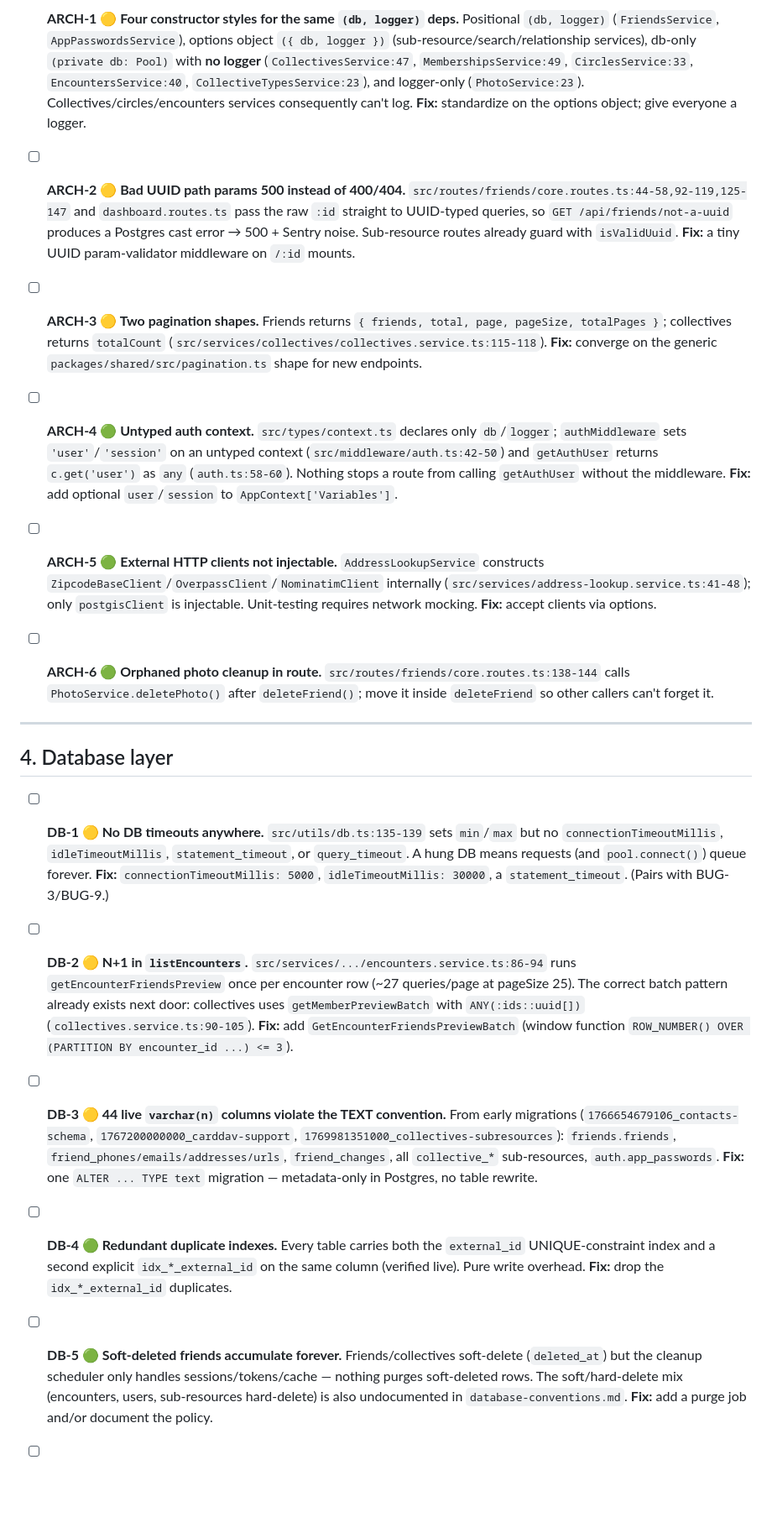
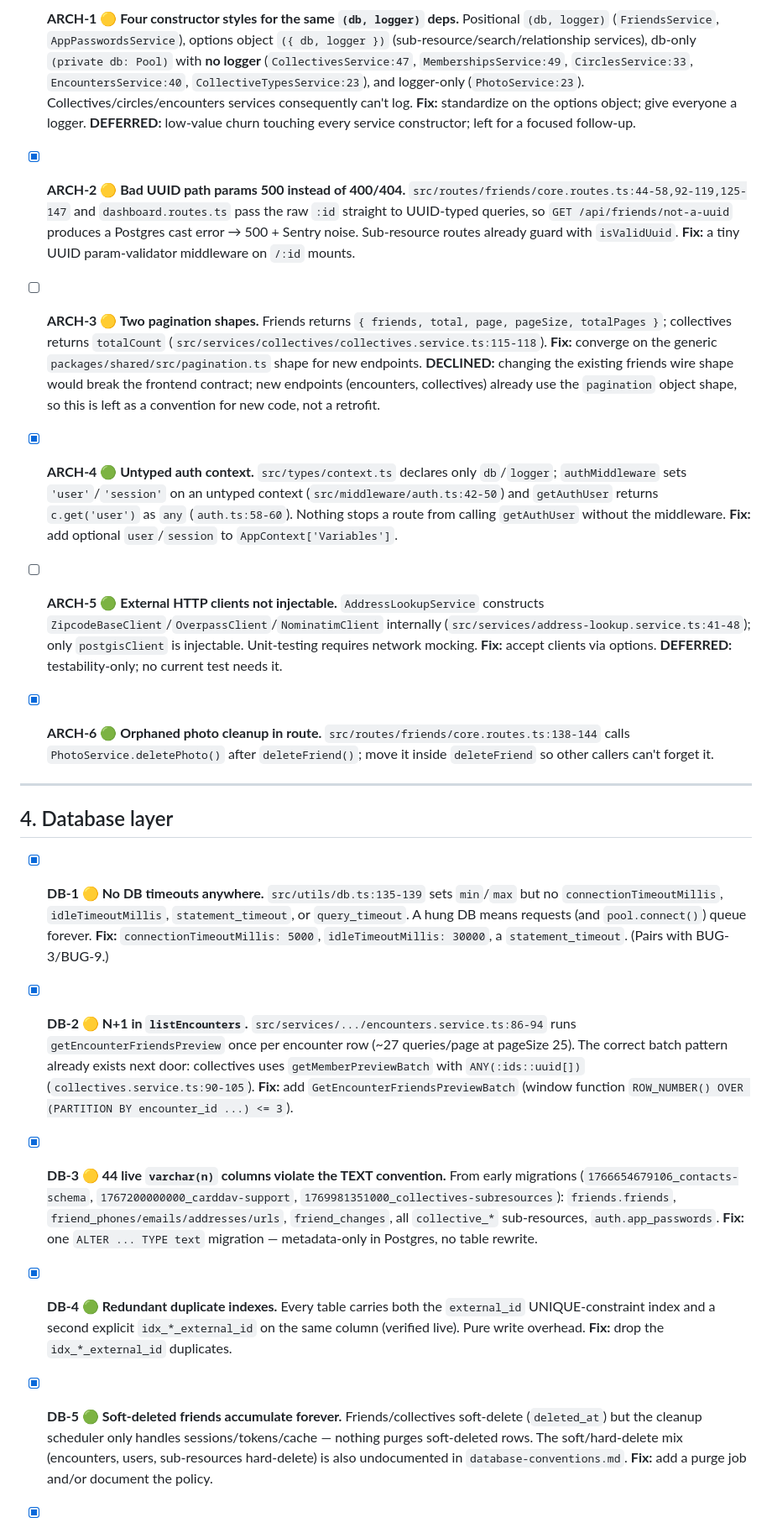
Before and after one commit to datenknoten/freundebuch, a Markdown page: docs/reviews/2026-06-13-backend-review.md, the part around one of its changes. Shown at 84% size. Rendered like a GitHub page; blank space fills up the shorter version.

```diff
--- a/docs/reviews/2026-06-13-backend-review.md
+++ b/docs/reviews/2026-06-13-backend-review.md
@@ -60,27 +62,27 @@ Legend: 🔴 high · 🟡 medium · 🟢 low
 
-- [ ] **ARCH-1 🟡 Four constructor styles for the same `(db, logger)` deps.** Positional `(db, logger)` (`FriendsService`, `AppPasswordsService`), options object `({ db, logger })` (sub-resource/search/relationship services), db-only `(private db: Pool)` with **no logger** (`CollectivesService:47`, `MembershipsService:49`, `CirclesService:33`, `EncountersService:40`, `CollectiveTypesService:23`), and logger-only (`PhotoService:23`). Collectives/circles/encounters services consequently can't log. **Fix:** standardize on the options object; give everyone a logger.
+- [ ] **ARCH-1 🟡 Four constructor styles for the same `(db, logger)` deps.** Positional `(db, logger)` (`FriendsService`, `AppPasswordsService`), options object `({ db, logger })` (sub-resource/search/relationship services), db-only `(private db: Pool)` with **no logger** (`CollectivesService:47`, `MembershipsService:49`, `CirclesService:33`, `EncountersService:40`, `CollectiveTypesService:23`), and logger-only (`PhotoService:23`). Collectives/circles/encounters services consequently can't log. **Fix:** standardize on the options object; give everyone a logger. **DEFERRED:** low-value churn touching every service constructor; left for a focused follow-up.
 
-- [ ] **ARCH-2 🟡 Bad UUID path params 500 instead of 400/404.** `src/routes/friends/core.routes.ts:44-58,92-119,125-147` and `dashboard.routes.ts` pass the raw `:id` straight to UUID-typed queries, so `GET /api/friends/not-a-uuid` produces a Postgres cast error → 500 + Sentry noise. Sub-resource routes already guard with `isValidUuid`. **Fix:** a tiny UUID param-validator middleware on `/:id` mounts.
+- [x] **ARCH-2 🟡 Bad UUID path params 500 instead of 400/404.** `src/routes/friends/core.routes.ts:44-58,92-119,125-147` and `dashboard.routes.ts` pass the raw `:id` straight to UUID-typed queries, so `GET /api/friends/not-a-uuid` produces a Postgres cast error → 500 + Sentry noise. Sub-resource routes already guard with `isValidUuid`. **Fix:** a tiny UUID param-validator middleware on `/:id` mounts.
 
-- [ ] **ARCH-3 🟡 Two pagination shapes.** Friends returns `{ friends, total, page, pageSize, totalPages }`; collectives returns `totalCount` (`src/services/collectives/collectives.service.ts:115-118`). **Fix:** converge on the generic `packages/shared/src/pagination.ts` shape for new endpoints.
+- [ ] **ARCH-3 🟡 Two pagination shapes.** Friends returns `{ friends, total, page, pageSize, totalPages }`; collectives returns `totalCount` (`src/services/collectives/collectives.service.ts:115-118`). **Fix:** converge on the generic `packages/shared/src/pagination.ts` shape for new endpoints. **DECLINED:** changing the existing friends wire shape would break the frontend contract; new endpoints (encounters, collectives) already use the `pagination` object shape, so this is left as a convention for new code, not a retrofit.
 
-- [ ] **ARCH-4 🟢 Untyped auth context.** `src/types/context.ts` declares only `db`/`logger`; `authMiddleware` sets `'user'`/`'session'` on an untyped context (`src/middleware/auth.ts:42-50`) and `getAuthUser` returns `c.get('user')` as `any` (`auth.ts:58-60`). Nothing stops a route from calling `getAuthUser` without the middleware. **Fix:** add optional `user`/`session` to `AppContext['Variables']`.
+- [x] **ARCH-4 🟢 Untyped auth context.** `src/types/context.ts` declares only `db`/`logger`; `authMiddleware` sets `'user'`/`'session'` on an untyped context (`src/middleware/auth.ts:42-50`) and `getAuthUser` returns `c.get('user')` as `any` (`auth.ts:58-60`). Nothing stops a route from calling `getAuthUser` without the middleware. **Fix:** add optional `user`/`session` to `AppContext['Variables']`.
 
-- [ ] **ARCH-5 🟢 External HTTP clients not injectable.** `AddressLookupService` constructs `ZipcodeBaseClient`/`OverpassClient`/`NominatimClient` internally (`src/services/address-lookup.service.ts:41-48`); only `postgisClient` is injectable. Unit-testing requires network mocking. **Fix:** accept clients via options.
+- [ ] **ARCH-5 🟢 External HTTP clients not injectable.** `AddressLookupService` constructs `ZipcodeBaseClient`/`OverpassClient`/`NominatimClient` internally (`src/services/address-lookup.service.ts:41-48`); only `postgisClient` is injectable. Unit-testing requires network mocking. **Fix:** accept clients via options. **DEFERRED:** testability-only; no current test needs it.
 
-- [ ] **ARCH-6 🟢 Orphaned photo cleanup in route.** `src/routes/friends/core.routes.ts:138-144` calls `PhotoService.deletePhoto()` after `deleteFriend()`; move it inside `deleteFriend` so other callers can't forget it.
+- [x] **ARCH-6 🟢 Orphaned photo cleanup in route.** `src/routes/friends/core.routes.ts:138-144` calls `PhotoService.deletePhoto()` after `deleteFriend()`; move it inside `deleteFriend` so other callers can't forget it.
 
 ---
 
 ## 4. Database layer
 
-- [ ] **DB-1 🟡 No DB timeouts anywhere.** `src/utils/db.ts:135-139` sets `min`/`max` but no `connectionTimeoutMillis`, `idleTimeoutMillis`, `statement_timeout`, or `query_timeout`. A hung DB means requests (and `pool.connect()`) queue forever. **Fix:** `connectionTimeoutMillis: 5000`, `idleTimeoutMillis: 30000`, a `statement_timeout`. (Pairs with BUG-3/BUG-9.)
+- [x] **DB-1 🟡 No DB timeouts anywhere.** `src/utils/db.ts:135-139` sets `min`/`max` but no `connectionTimeoutMillis`, `idleTimeoutMillis`, `statement_timeout`, or `query_timeout`. A hung DB means requests (and `pool.connect()`) queue forever. **Fix:** `connectionTimeoutMillis: 5000`, `idleTimeoutMillis: 30000`, a `statement_timeout`. (Pairs with BUG-3/BUG-9.)
 
-- [ ] **DB-2 🟡 N+1 in `listEncounters`.** `src/services/.../encounters.service.ts:86-94` runs `getEncounterFriendsPreview` once per encounter row (~27 queries/page at pageSize 25). The correct batch pattern already exists next door: collectives uses `getMemberPreviewBatch` with `ANY(:ids::uuid[])` (`collectives.service.ts:90-105`). **Fix:** add `GetEncounterFriendsPreviewBatch` (window function `ROW_NUMBER() OVER (PARTITION BY encounter_id ...) <= 3`).
+- [x] **DB-2 🟡 N+1 in `listEncounters`.** `src/services/.../encounters.service.ts:86-94` runs `getEncounterFriendsPreview` once per encounter row (~27 queries/page at pageSize 25). The correct batch pattern already exists next door: collectives uses `getMemberPreviewBatch` with `ANY(:ids::uuid[])` (`collectives.service.ts:90-105`). **Fix:** add `GetEncounterFriendsPreviewBatch` (window function `ROW_NUMBER() OVER (PARTITION BY encounter_id ...) <= 3`).
 
-- [ ] **DB-3 🟡 44 live `varchar(n)` columns violate the TEXT convention.** From early migrations (`1766654679106_contacts-schema`, `1767200000000_carddav-support`, `1769981351000_collectives-subresources`): `friends.friends`, `friend_phones/emails/addresses/urls`, `friend_changes`, all `collective_*` sub-resources, `auth.app_passwords`. **Fix:** one `ALTER ... TYPE text` migration — metadata-only in Postgres, no table rewrite.
+- [x] **DB-3 🟡 44 live `varchar(n)` columns violate the TEXT convention.** From early migrations (`1766654679106_contacts-schema`, `1767200000000_carddav-support`, `1769981351000_collectives-subresources`): `friends.friends`, `friend_phones/emails/addresses/urls`, `friend_changes`, all `collective_*` sub-resources, `auth.app_passwords`. **Fix:** one `ALTER ... TYPE text` migration — metadata-only in Postgres, no table rewrite.
 
-- [ ] **DB-4 🟢 Redundant duplicate indexes.** Every table carries both the `external_id` UNIQUE-constraint index and a second explicit `idx_*_external_id` on the same column (verified live). Pure write overhead. **Fix:** drop the `idx_*_external_id` duplicates.
+- [x] **DB-4 🟢 Redundant duplicate indexes.** Every table carries both the `external_id` UNIQUE-constraint index and a second explicit `idx_*_external_id` on the same column (verified live). Pure write overhead. **Fix:** drop the `idx_*_external_id` duplicates.
 
-- [ ] **DB-5 🟢 Soft-deleted friends accumulate forever.** Friends/collectives soft-delete (`deleted_at`) but the cleanup scheduler only handles sessions/tokens/cache — nothing purges soft-deleted rows. The soft/hard-delete mix (encounters, users, sub-resources hard-delete) is also undocumented in `database-conventions.md`. **Fix:** add a purge job and/or document the policy.
+- [x] **DB-5 🟢 Soft-deleted friends accumulate forever.** Friends/collectives soft-delete (`deleted_at`) but the cleanup scheduler only handles sessions/tokens/cache — nothing purges soft-deleted rows. The soft/hard-delete mix (encounters, users, sub-resources hard-delete) is also undocumented in `database-conventions.md`. **Fix:** add a purge job and/or document the policy.
 
```
Also changed, not shown: other parts of docs/reviews/2026-06-13-backend-review.md (+36 -34 lines).
